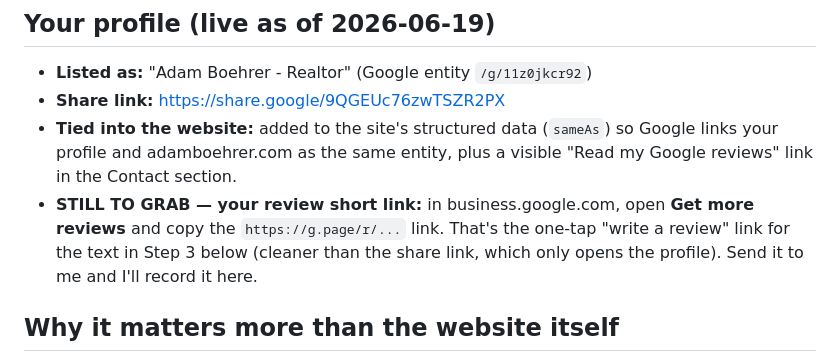
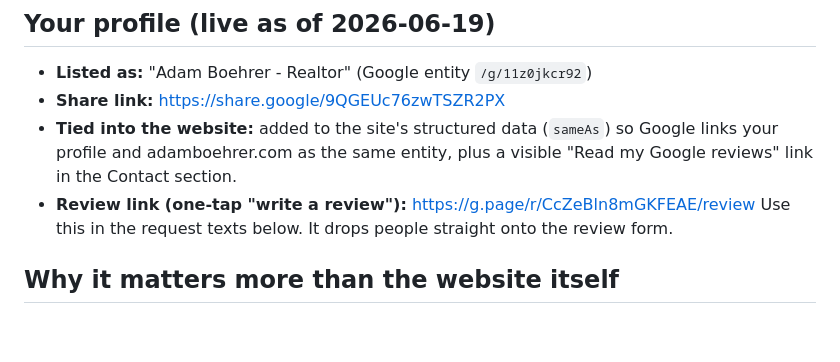
Before and after one commit to adamjboehrer-GIT/Real-Estate-, a Markdown page: Marketing/SEO/GOOGLE_BUSINESS_PROFILE.md, the part around the change. GitHub-like rendering; blank space fills up the shorter version.

Commit message:
auto: update GOOGLE_BUSINESS_PROFILE.md

```diff
--- a/Marketing/SEO/GOOGLE_BUSINESS_PROFILE.md
+++ b/Marketing/SEO/GOOGLE_BUSINESS_PROFILE.md
@@ -11,10 +11,8 @@ login). Budget 30 minutes once, then 5 minutes a week for reviews.
 - **Tied into the website:** added to the site's structured data (`sameAs`) so Google links your
   profile and adamboehrer.com as the same entity, plus a visible "Read my Google reviews" link in
   the Contact section.
-- **STILL TO GRAB — your review short link:** in business.google.com, open **Get more reviews**
-  and copy the `https://g.page/r/...` link. That's the one-tap "write a review" link for the
-  text in Step 3 below (cleaner than the share link, which only opens the profile). Send it to me
-  and I'll record it here.
+- **Review link (one-tap "write a review"):** https://g.page/r/CcZeBln8mGKFEAE/review
+  Use this in the request texts below. It drops people straight onto the review form.
 
 ## Why it matters more than the website itself
 For local searches, Google leans on the map pack (the 3 businesses with the map pin) far more
```
